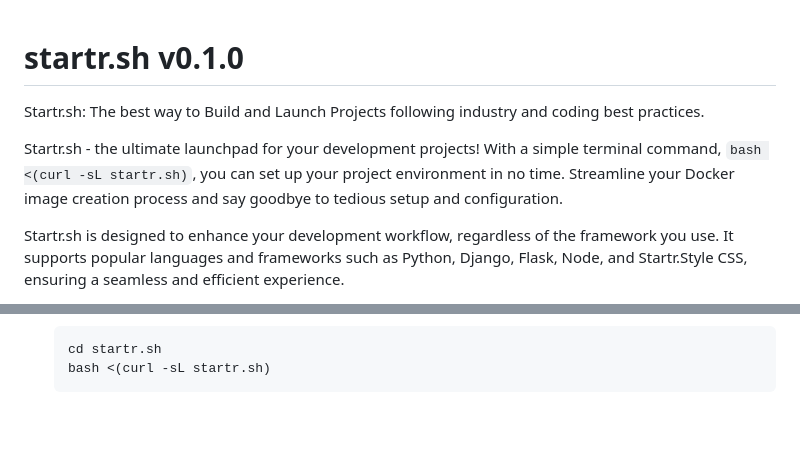
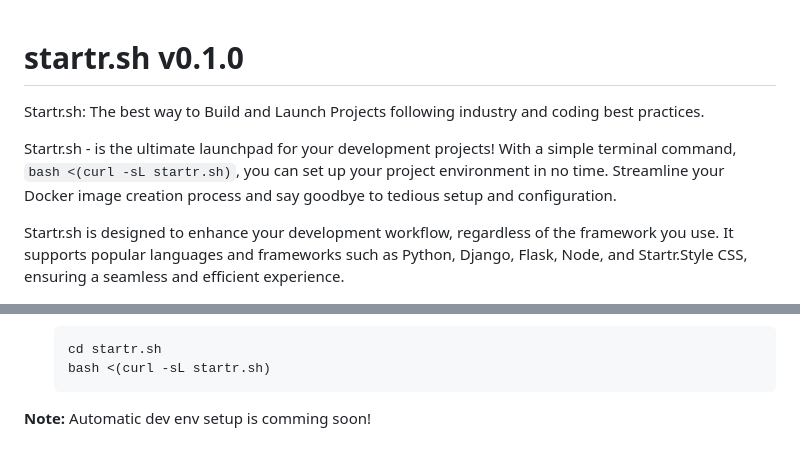
Before and after one commit to opencoca/startr.sh, a Markdown page: README.md, 2 parts joined by grey strips. Drawn GitHub-style; blank space fills up the shorter version.

Commit message:
chore: update README.md Co-authored-by: izzyplante <izzyplante@users.noreply.github.com>

````diff
--- a/README.md
+++ b/README.md
@@ -1,7 +1,8 @@
 # startr.sh v0.1.0
+
 Startr.sh: The best way to Build and Launch Projects following industry and coding best practices.
 
-Startr.sh - the ultimate launchpad for your development projects! With a simple terminal command, `bash <(curl -sL startr.sh)`, you can set up your project environment in no time. Streamline your Docker image creation process and say goodbye to tedious setup and configuration.
+Startr.sh - is the ultimate launchpad for your development projects! With a simple terminal command, `bash <(curl -sL startr.sh)`, you can set up your project environment in no time. Streamline your Docker image creation process and say goodbye to tedious setup and configuration.
 
 Startr.sh is designed to enhance your development workflow, regardless of the framework you use. It supports popular languages and frameworks such as Python, Django, Flask, Node, and Startr.Style CSS, ensuring a seamless and efficient experience.
 
@@ -85,3 +86,5 @@ You can work on the development of Startr.sh by following these steps:
    cd startr.sh
    bash <(curl -sL startr.sh)
    ```
+
+**Note:** Automatic dev env setup is comming soon!
````
